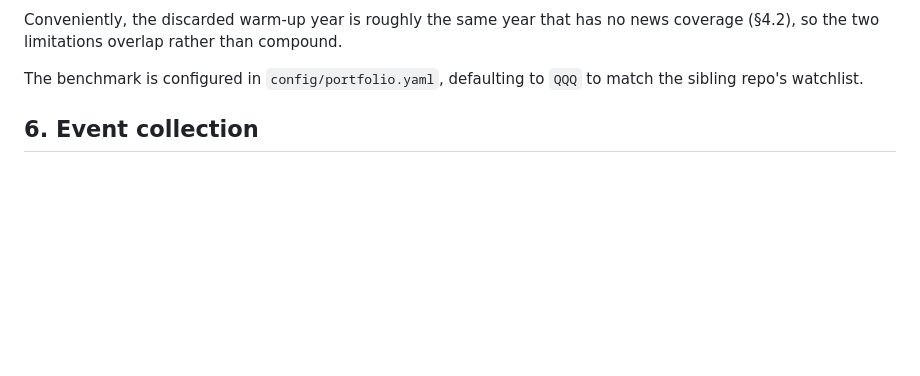
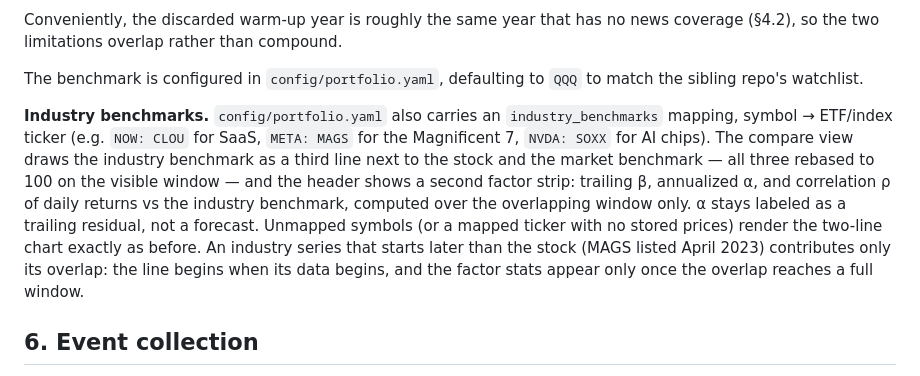
Before and after one commit to duochen13/openPaw, a Markdown page: docs/specs/2026-09-13-portfolio-analysis-design.md, the part around the change. GitHub-like rendering; blank space fills up the shorter version.

Commit message:
[muse] feat(portfolio-analysis): add industry benchmark line to comparison charts (3/10: docs/specs/2026-09-13-portfolio-analysis-design.md)

```diff
--- a/docs/specs/2026-09-13-portfolio-analysis-design.md
+++ b/docs/specs/2026-09-13-portfolio-analysis-design.md
@@ -164,6 +164,19 @@ The warm-up year is recorded in the coverage block, not silently dropped.
 Conveniently, the discarded warm-up year is roughly the same year that has no news coverage (§4.2), so the two limitations overlap rather than compound.
 
 The benchmark is configured in `config/portfolio.yaml`, defaulting to `QQQ` to match the sibling repo's watchlist.
+
+**Industry benchmarks.** `config/portfolio.yaml` also carries an `industry_benchmarks`
+mapping, symbol → ETF/index ticker (e.g. `NOW: CLOU` for SaaS, `META: MAGS` for
+the Magnificent 7, `NVDA: SOXX` for AI chips). The compare view draws the
+industry benchmark as a third line next to the stock and the market benchmark —
+all three rebased to 100 on the visible window — and the header shows a second
+factor strip: trailing β, annualized α, and correlation ρ of daily returns vs
+the industry benchmark, computed over the overlapping window only. α stays
+labeled as a trailing residual, not a forecast. Unmapped symbols (or a mapped
+ticker with no stored prices) render the two-line chart exactly as before. An
+industry series that starts later than the stock (MAGS listed April 2023)
+contributes only its overlap: the line begins when its data begins, and the
+factor stats appear only once the overlap reaches a full window.
 
 ## 6. Event collection
 
```
